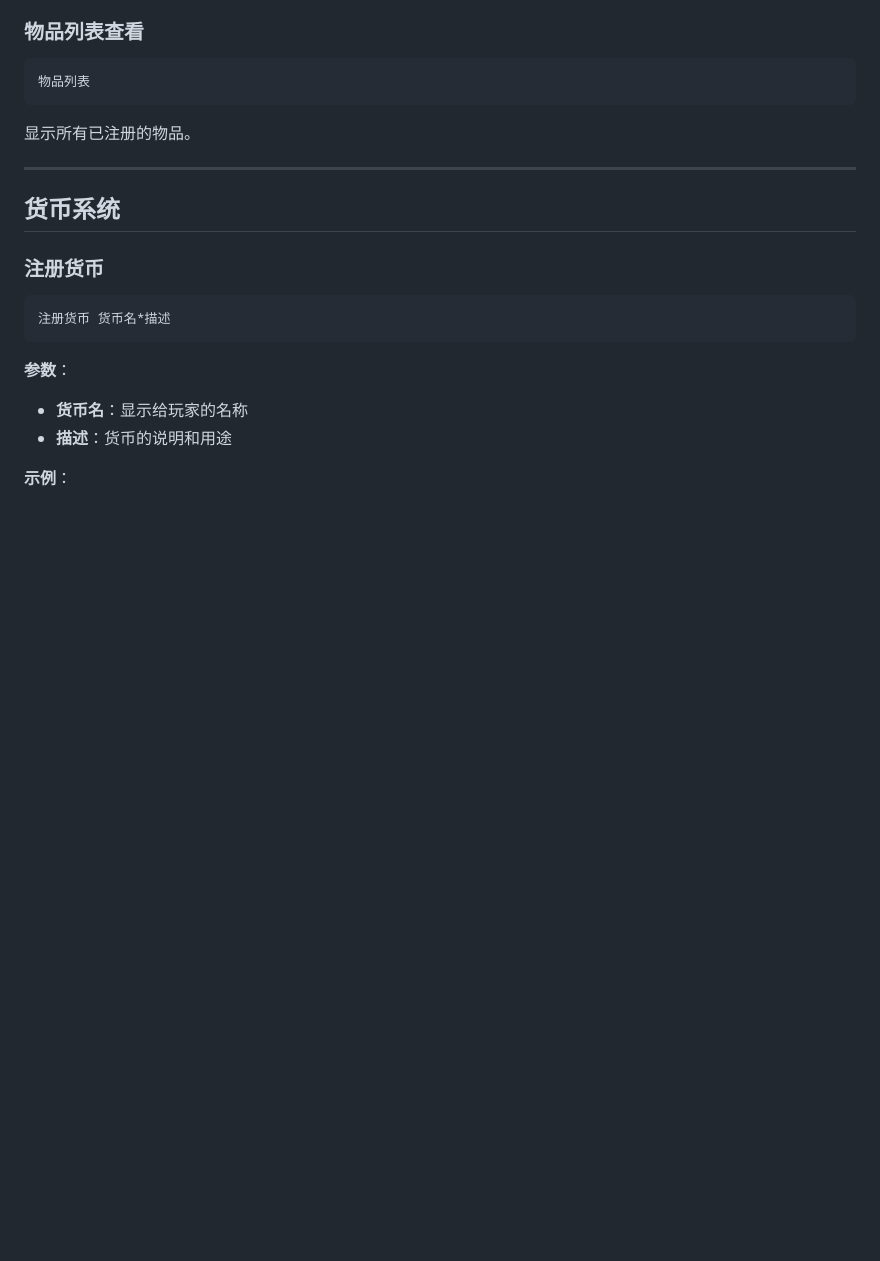
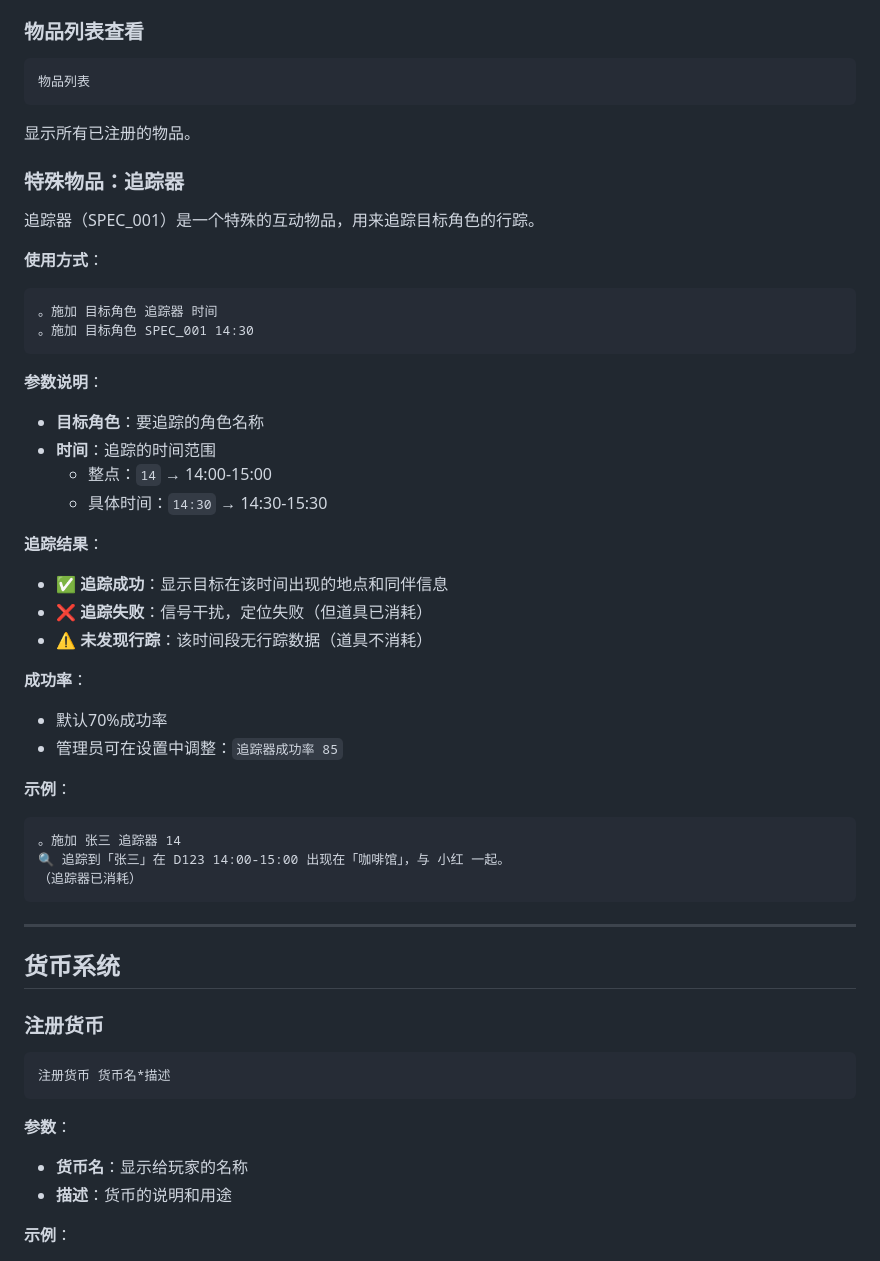
Before and after one commit to eren006/erin_create, a Markdown page: 长日物品系统完整指南.md, the part around the change. Rendered like a GitHub page; blank space fills up the shorter version.

Commit message:
docs: 添加追踪器（SPEC_001）使用说明
新增章节：特殊物品：追踪器

内容：
- 使用方式：施加命令
- 参数说明：目标角色、时间范围
- 追踪结果说明：成功、失败、未发现
- 成功率设置说明
- 使用示例

说明追踪器现在可以通过施加命令使用，支持：
- 。施加 张三 追踪器 14
- 。施加 张三 SPEC_001 14:30

Co-Authored-By: Claude Haiku 4.5 <noreply@anthropic.com>

````diff
--- a/长日物品系统完整指南.md
+++ b/长日物品系统完整指南.md
@@ -156,6 +156,38 @@
 物品列表
 ```
 显示所有已注册的物品。
+
+### 特殊物品：追踪器
+
+追踪器（SPEC_001）是一个特殊的互动物品，用来追踪目标角色的行踪。
+
+**使用方式**：
+```
+。施加 目标角色 追踪器 时间
+。施加 目标角色 SPEC_001 14:30
+```
+
+**参数说明**：
+- **目标角色**：要追踪的角色名称
+- **时间**：追踪的时间范围
+  - 整点：`14` → 14:00-15:00
+  - 具体时间：`14:30` → 14:30-15:30
+
+**追踪结果**：
+- ✅ **追踪成功**：显示目标在该时间出现的地点和同伴信息
+- ❌ **追踪失败**：信号干扰，定位失败（但道具已消耗）
+- ⚠️ **未发现行踪**：该时间段无行踪数据（道具不消耗）
+
+**成功率**：
+- 默认70%成功率
+- 管理员可在设置中调整：`追踪器成功率 85`
+
+**示例**：
+```
+。施加 张三 追踪器 14
+🔍 追踪到「张三」在 D123 14:00-15:00 出现在「咖啡馆」，与 小红 一起。
+（追踪器已消耗）
+```
 
 ---
 
````
